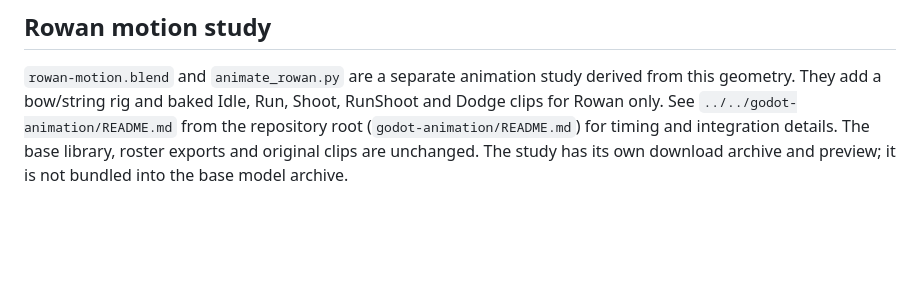
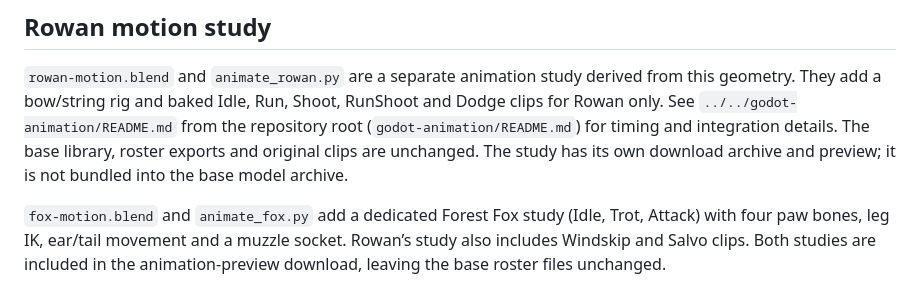
Before and after one commit to maddoxmoye/Codex, a Markdown page: art/blender/README.md, the part around the change. GitHub-like rendering; blank space fills up the shorter version.

```diff
--- a/art/blender/README.md
+++ b/art/blender/README.md
@@ -42,3 +42,5 @@ All designs and meshes in this folder are original to this project; no stock mod
 ## Rowan motion study
 
 `rowan-motion.blend` and `animate_rowan.py` are a separate animation study derived from this geometry. They add a bow/string rig and baked Idle, Run, Shoot, RunShoot and Dodge clips for Rowan only. See `../../godot-animation/README.md` from the repository root (`godot-animation/README.md`) for timing and integration details. The base library, roster exports and original clips are unchanged. The study has its own download archive and preview; it is not bundled into the base model archive.
+
+`fox-motion.blend` and `animate_fox.py` add a dedicated Forest Fox study (Idle, Trot, Attack) with four paw bones, leg IK, ear/tail movement and a muzzle socket. Rowan’s study also includes Windskip and Salvo clips. Both studies are included in the animation-preview download, leaving the base roster files unchanged.
```
Also changed, not shown: README.md (+1 -1 lines), godot-animation/README.md (+20 -2 lines), godot-animation/assets/fox-motion_wildfall-palette.png (added), 15 other files.
